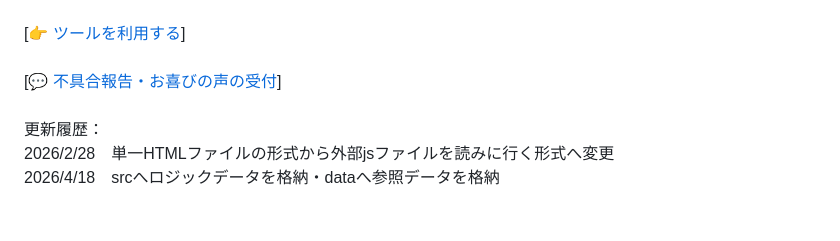
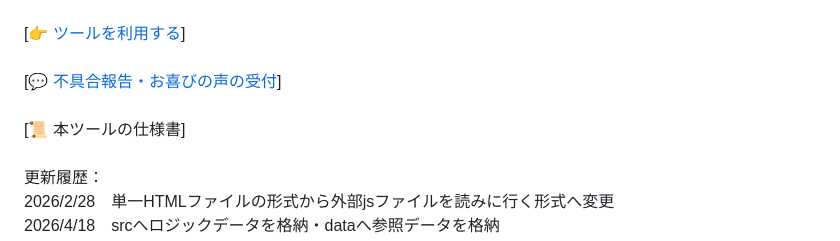
Before and after one commit to machikane-GOMAkitaru/valid-accel-checker-v4, a Markdown page: README.md, the part around the change. GitHub-like rendering; blank space fills up the shorter version.

```diff
--- a/README.md
+++ b/README.md
@@ -2,6 +2,7 @@
 <p>ウマ娘 プリティーダービーにおける、各スキルの「有効加速」としての期待値を可視化・判定する有志作成のシミュレーションツールです。<br><br></p>
 [👉 <a href="https://machikane-gomakitaru.github.io/valid-accel-checker-v4/">ツールを利用する</a>]<br><br>
 [💬 <a href="https://github.com/machikane-GOMAkitaru/valid-accel-checker-v1/issues/1">不具合報告・お喜びの声の受付</a>]<br><br>
+[📜 <a href="">本ツールの仕様書</a>]<br><br>
 
 更新履歴：<br>
 2026/2/28　単一HTMLファイルの形式から外部jsファイルを読みに行く形式へ変更<br>
```
